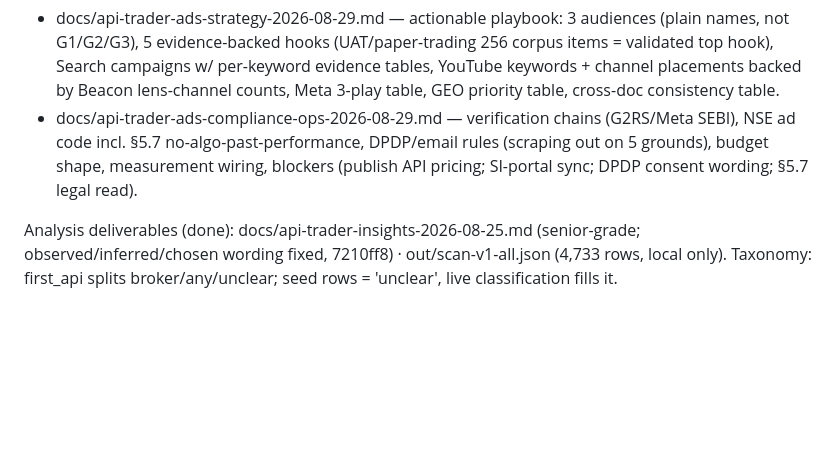
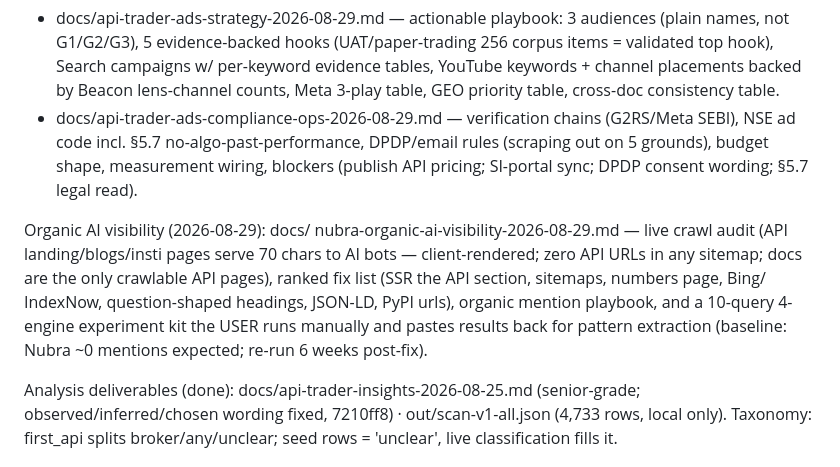
Before and after one commit to jatinarora97/nubra-beacon, a Markdown page: docs/SESSION-HANDOFF-2026-08-25.md, the part around the change. Drawn GitHub-style; blank space fills up the shorter version.

```diff
--- a/docs/SESSION-HANDOFF-2026-08-25.md
+++ b/docs/SESSION-HANDOFF-2026-08-25.md
@@ -72,6 +72,16 @@ Ads workstream (2026-08-29, user request), split after feedback into:
   grounds), budget shape, measurement wiring, blockers (publish API
   pricing; SI-portal sync; DPDP consent wording; §5.7 legal read).
 
+Organic AI visibility (2026-08-29): docs/
+nubra-organic-ai-visibility-2026-08-29.md — live crawl audit (API
+landing/blogs/insti pages serve 70 chars to AI bots — client-rendered;
+zero API URLs in any sitemap; docs are the only crawlable API pages),
+ranked fix list (SSR the API section, sitemaps, numbers page, Bing/
+IndexNow, question-shaped headings, JSON-LD, PyPI urls), organic mention
+playbook, and a 10-query 4-engine experiment kit the USER runs manually
+and pastes results back for pattern extraction (baseline: Nubra ~0
+mentions expected; re-run 6 weeks post-fix).
+
 Analysis deliverables (done): docs/api-trader-insights-2026-08-25.md
 (senior-grade; observed/inferred/chosen wording fixed, 7210ff8) ·
 out/scan-v1-all.json (4,733 rows, local only). Taxonomy: first_api splits
```
Also changed, not shown: docs/nubra-organic-ai-visibility-2026-08-29.md (added, +85 -0 lines).
